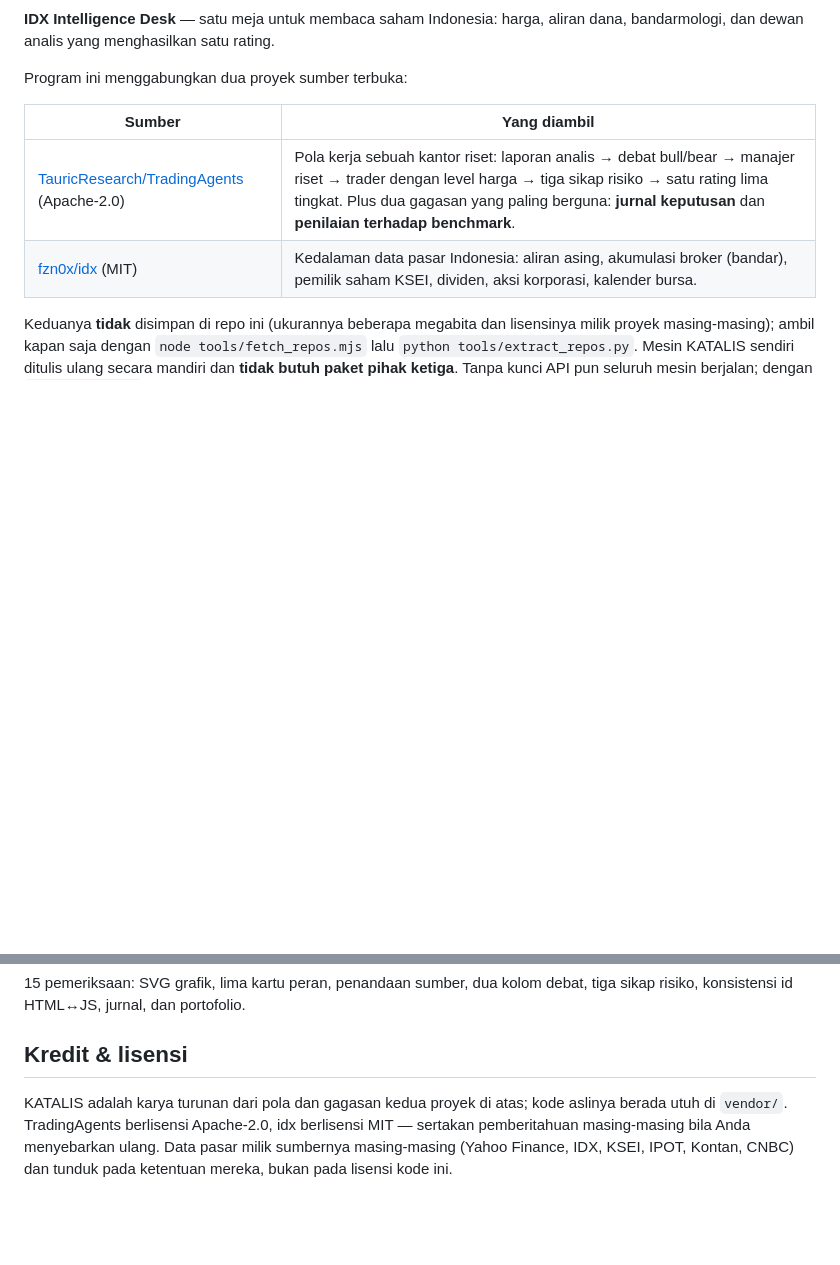
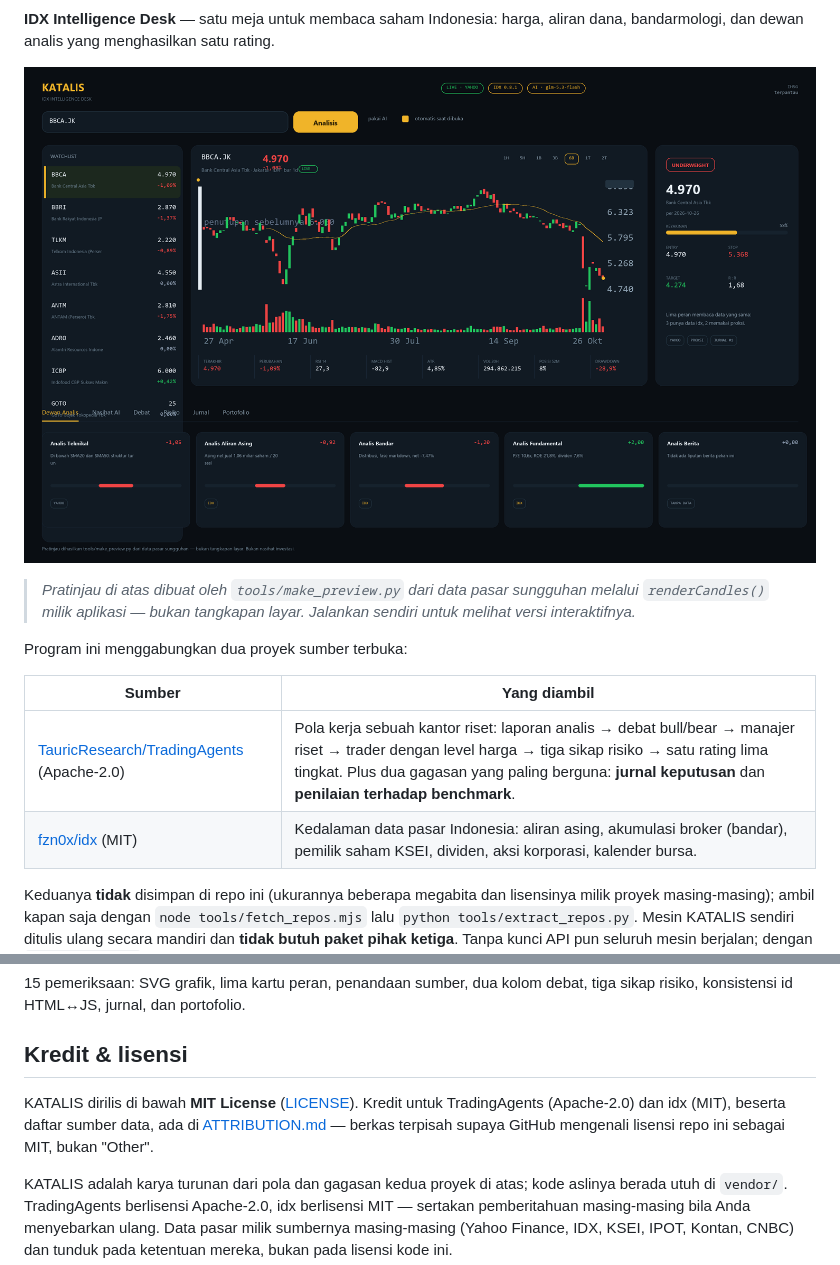
Before and after one commit to adri-cry/KATALIS, a Markdown page: README.md, 2 parts joined by grey strips. Rendered like a GitHub page; pictures changed too: docs/preview.png (added); blank space fills up the shorter version.

```diff
--- a/README.md
+++ b/README.md
@@ -2,6 +7,12 @@
 
 **IDX Intelligence Desk** — satu meja untuk membaca saham Indonesia: harga, aliran dana,
 bandarmologi, dan dewan analis yang menghasilkan satu rating.
+
+![Pratinjau dashboard KATALIS](docs/preview.png)
+
+> *Pratinjau di atas dibuat oleh `tools/make_preview.py` dari data pasar sungguhan melalui
+> `renderCandles()` milik aplikasi — bukan tangkapan layar. Jalankan sendiri untuk melihat
+> versi interaktifnya.*
 
 Program ini menggabungkan dua proyek sumber terbuka:
 
@@ -372,6 +383,11 @@ sikap risiko, konsistensi id HTML↔JS, jurnal, dan portofolio.
 
 ## Kredit & lisensi
 
+KATALIS dirilis di bawah **MIT License** ([LICENSE](LICENSE)). Kredit untuk TradingAgents
+(Apache-2.0) dan idx (MIT), beserta daftar sumber data, ada di
+[ATTRIBUTION.md](ATTRIBUTION.md) — berkas terpisah supaya GitHub mengenali lisensi repo ini
+sebagai MIT, bukan "Other".
+
 KATALIS adalah karya turunan dari pola dan gagasan kedua proyek di atas; kode aslinya
 berada utuh di `vendor/`. TradingAgents berlisensi Apache-2.0, idx berlisensi MIT —
 sertakan pemberitahuan masing-masing bila Anda menyebarkan ulang. Data pasar milik
```
Also changed, not shown: other parts of README.md (+5 -0 lines), 3 other files.
